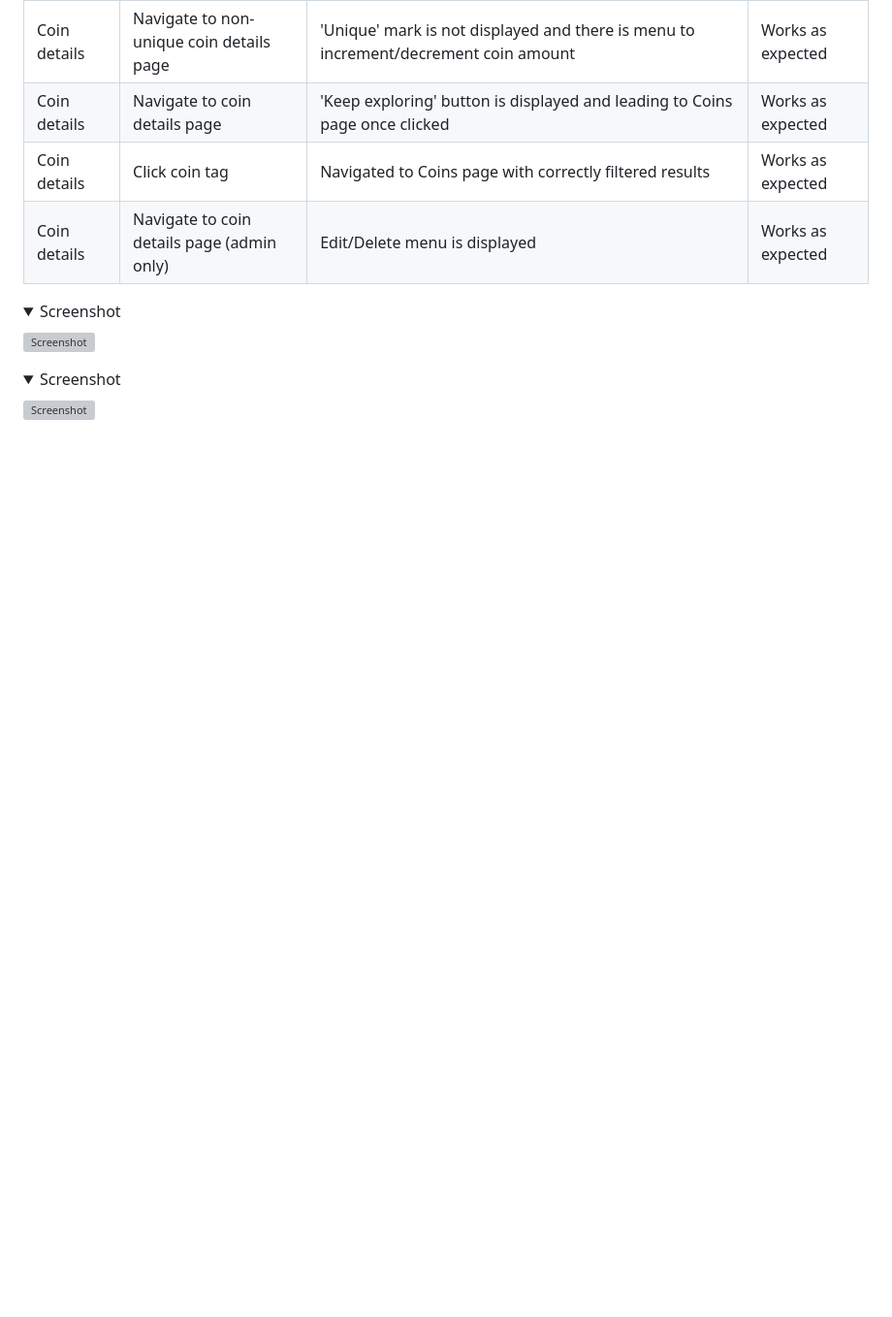
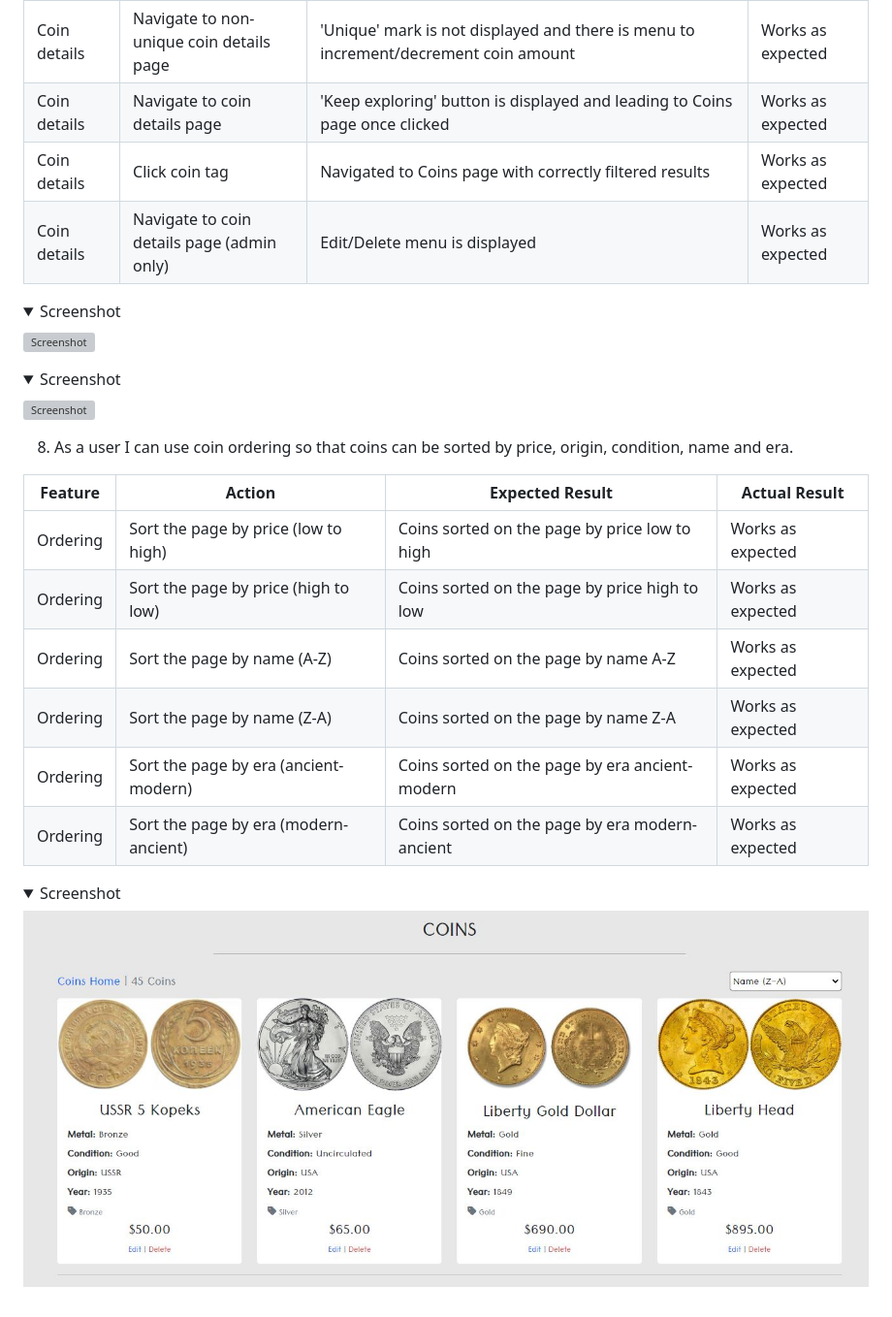
Before and after one commit to Folkor1/CI_PP5_GoldenCoin, a Markdown page: README.md, the part around the change. Shown: that part at 97% size. Drawn GitHub-style; pictures changed too: media/ordering-testing.JPG (added); folded sections open; blank space fills up the shorter version; grey boxes are pictures that could not be loaded.

Commit message:
Add ordering story testing to readme file

```diff
--- a/README.md
+++ b/README.md
@@ -1149,3 +1149,20 @@ The project was tested using 2 methods:
   ![Screenshot](media/coin-details-non-unique-testing.JPG)
 
   </details>
+
+8. As a user I can use coin ordering so that coins can be sorted by price, origin, condition, name and era.
+
+  | **Feature**   | **Action**                    | **Expected Result**          | **Actual Result** |
+| ------------- | ----------------------------- | ---------------------------- | ----------------- |
+| Ordering | Sort the page by price (low to high) | Coins sorted on the page by price low to high | Works as expected |
+| Ordering | Sort the page by price (high to low) | Coins sorted on the page by price high to low | Works as expected |
+| Ordering | Sort the page by name (A-Z) | Coins sorted on the page by name A-Z | Works as expected |
+| Ordering | Sort the page by name (Z-A) | Coins sorted on the page by name Z-A | Works as expected |
+| Ordering | Sort the page by era (ancient-modern) | Coins sorted on the page by era ancient-modern | Works as expected |
+| Ordering | Sort the page by era (modern-ancient) | Coins sorted on the page by era modern-ancient | Works as expected |
+
+  <details><summary>Screenshot</summary>
+
+  ![Screenshot](media/ordering-testing.JPG)
+
+  </details>
```
